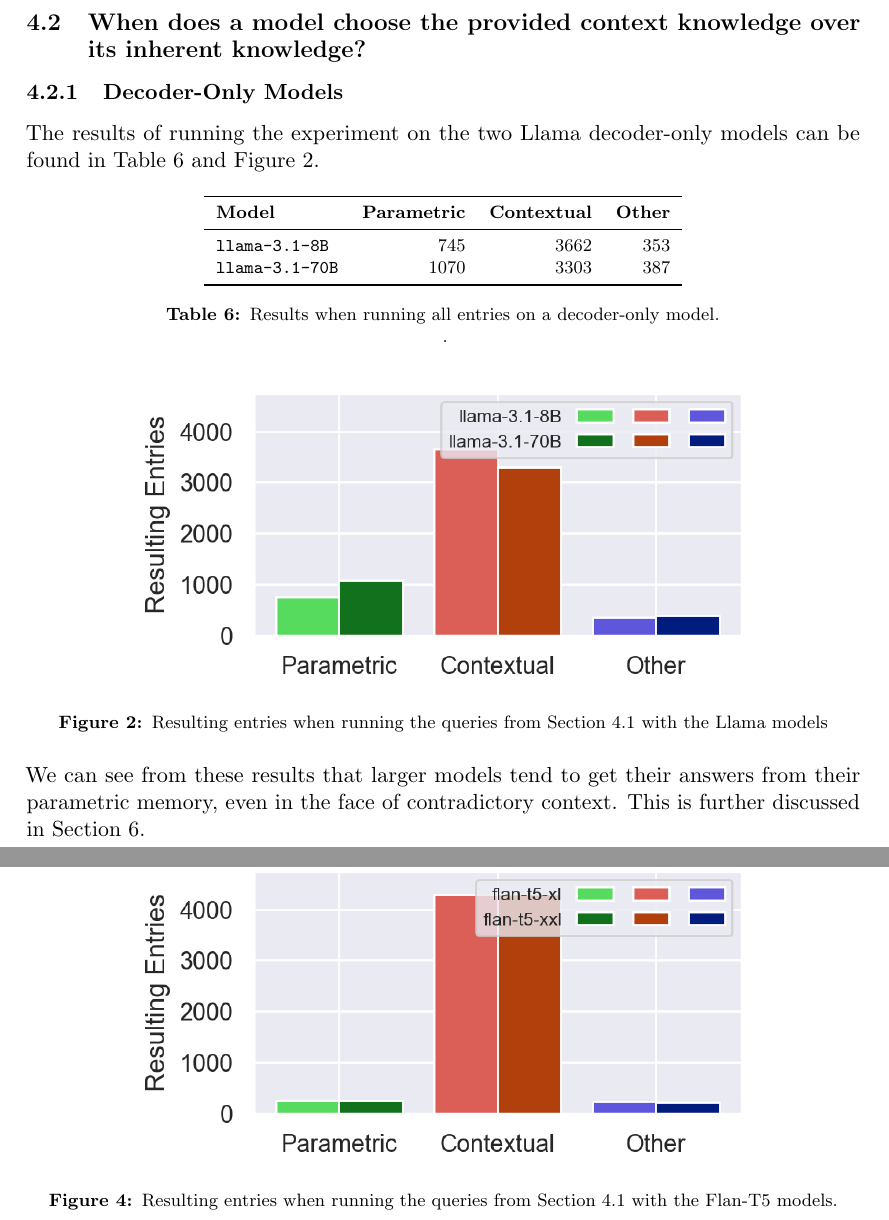
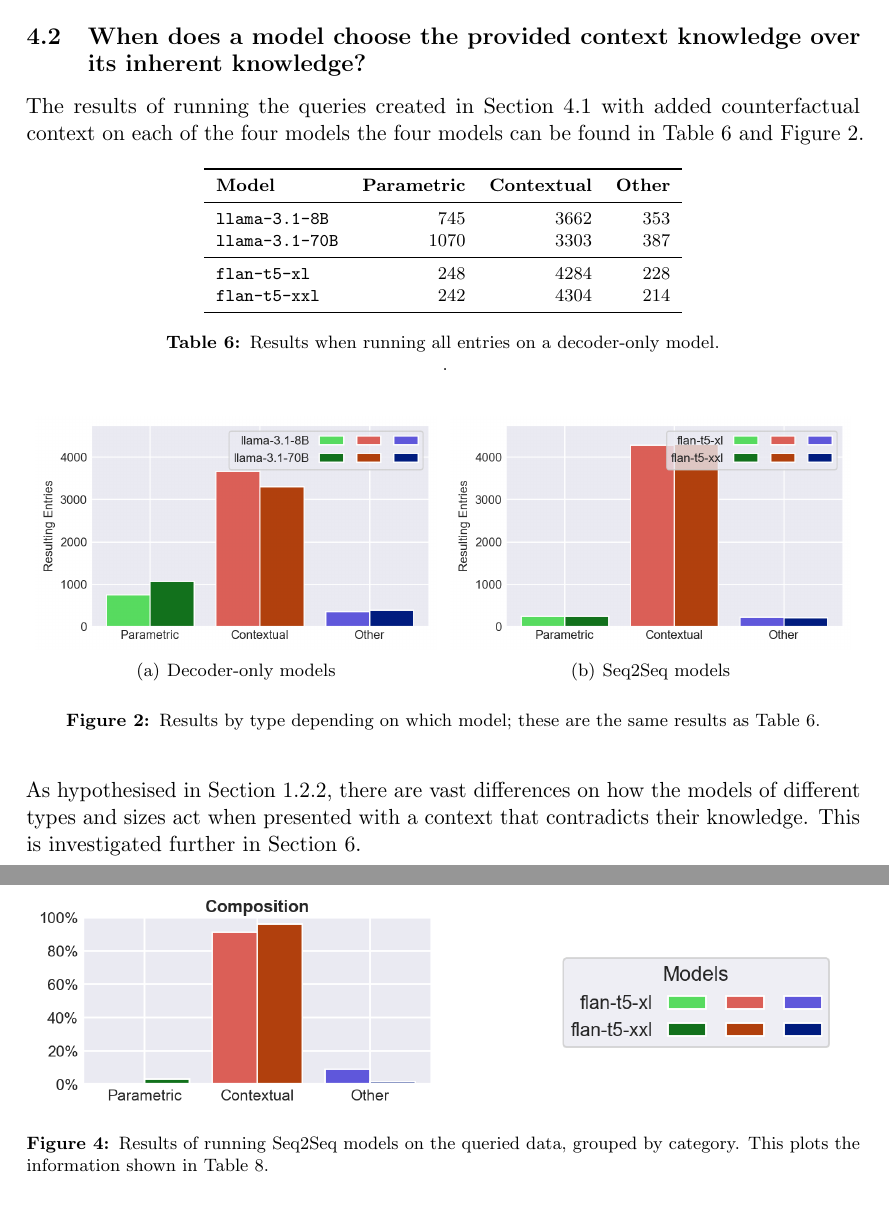
Before and after one commit to mfixman/rag-thesis, a LaTeX paper (Report/knowledge_grounding.tex, which reads Report/results.tex): two parts of pages 17 and 20 of 37, joined at a grey line, cut so that both start at the same text. Compiled offline with pdfLaTeX.

Commit message:
This one looks nice.

```diff
--- a/Report/knowledge_grounding.tex
+++ b/Report/knowledge_grounding.tex
@@ -23,8 +23,9 @@
 \usepackage[nottoc]{tocbibind}
 \usepackage[dvipsnames]{xcolor}
 \usepackage{url}
+\usepackage{subfigure}
+\usepackage{tabularx}
 \usepackage{varwidth}
-\usepackage{tabularx}
 
 \usepackage[hypertexnames=false,hidelinks]{hyperref}
 \usepackage[noabbrev,nameinlink,capitalize]{cleveref}
--- a/Report/results.tex
+++ b/Report/results.tex
@@ -51,8 +53,6 @@ The total amount of these and composition of the 4760 questions can be found in
 \subsection{When does a model choose the provided context knowledge over its inherent knowledge?}
 
-\subsubsection{Decoder-Only Models}
-
-The results of running the experiment on the two Llama decoder-only models can be found in \cref{llama_table,llama_results}.
+The results of running the queries created in \cref{creating_dataset} with added counterfactual context on each of the four models the four models can be found in \cref{total_table,total_results}.
 
 \begin{table}[htbp]
 	\centering
@@ -63,19 +63,29 @@ The results of running the experiment on the two Llama decoder-only models can b
 		\midrule
 			\ttfamily llama-3.1-8B & 745 & 3662 & 353 \\
 			\ttfamily llama-3.1-70B & 1070 & 3303 & 387 \\
+		\midrule
+			\ttfamily flan-t5-xl  & 248 & 4284 & 228 \\
+			\ttfamily flan-t5-xxl & 242 & 4304 & 214 \\
 		\bottomrule
 	\end{tabular}
 	\caption{Results when running all entries on a decoder-only model.}
-	\label{llama_table}.
+	\label{total_table}.
 \end{table}
 
-\begin{figure}[htbp]
+\begin{figure}[H]
 	\centering
-	\includegraphics[width=.75\textwidth]{llama_amount.png}
-	\caption{Resulting entries when running the queries from \cref{creating_dataset} with the Llama models}
-	\label{llama_results}
+	\subfigure[Decoder-only models]{
+		\raggedright
+		\includegraphics[width=.48\textwidth]{llama_amount.png}
+	}%
+	\subfigure[Seq2Seq models]{
+		\raggedleft
+		\includegraphics[width=.48\textwidth]{flan_amount.png}
+	}
+	\caption{Results by type depending on which model; these are the same results as \cref{total_table}.}
+	\label{total_results}
 \end{figure}
 
-We can see from these results that larger models tend to get their answers from their parametric memory, even in the face of contradictory context.
-This is further discussed in \cref{discussion}.
+As hypothesised in \cref{intro_models_numbers}, there are vast differences on how the models of different types and sizes act when presented with a context that contradicts their knowledge.
+This is investigated further in \cref{discussion}.
 
@@ -130,7 +123,0 @@ The results of running the experiments with the Seq2Seq Flan-T5 models can be fo
-	\label{flan_table}
-\end{table}
-
-\begin{figure}[htpb]
-	\centering
-	\includegraphics[width=.75\textwidth]{flan_amount.png}
-	\caption{Resulting entries when running the queries from \cref{creating_dataset} with the Flan-T5 models.}
@@ -160,4 +140,13 @@ The reason for this will be discussed later. \Cref{flan_cats_table,flan_cats_res
 			Composition      &   0 &  228 & 22 &   7 &  240 &  3 \\
 		\bottomrule
 	\end{tabular}
+	\caption{Results for running each one of the 10 categories separately on the Seq2Seq models.}
+	\label{flan_cats_table}
 \end{table}
+
+\begin{figure}[htbp]
+	\centering
+	\includegraphics[width=\textwidth]{flan_allcats.png}
+	\caption{Results of running Seq2Seq models on the queried data, grouped by category. This plots the information shown in \cref{flan_cats_table}.}
+	\label{flan_cats_result}
+\end{figure}
```
Also changed, not shown: Report/introduction.tex (+1 -0 lines), Report/figures/both_amount.png (added), Report/figures/flan_amount.png, Report/figures/llama_amount.png, Report/tex/knowledge_grounding.pdf, Report/results.tex (31 more changed lines), 1 other file.
